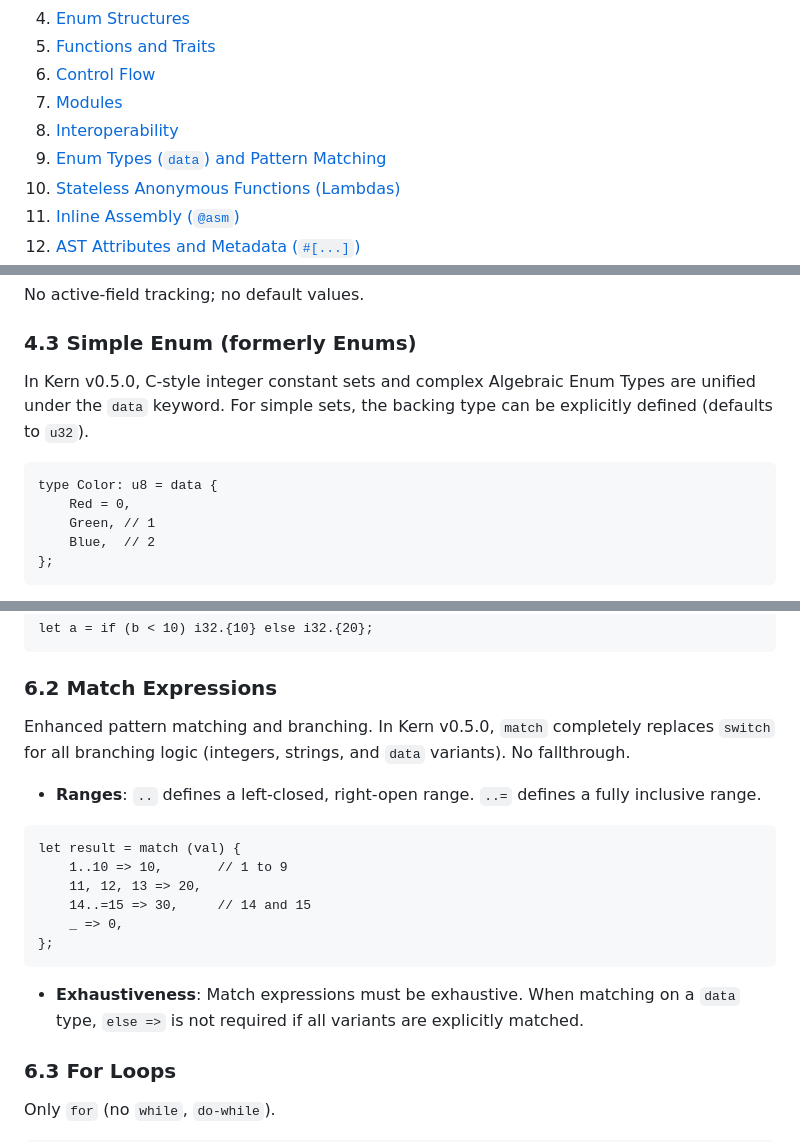
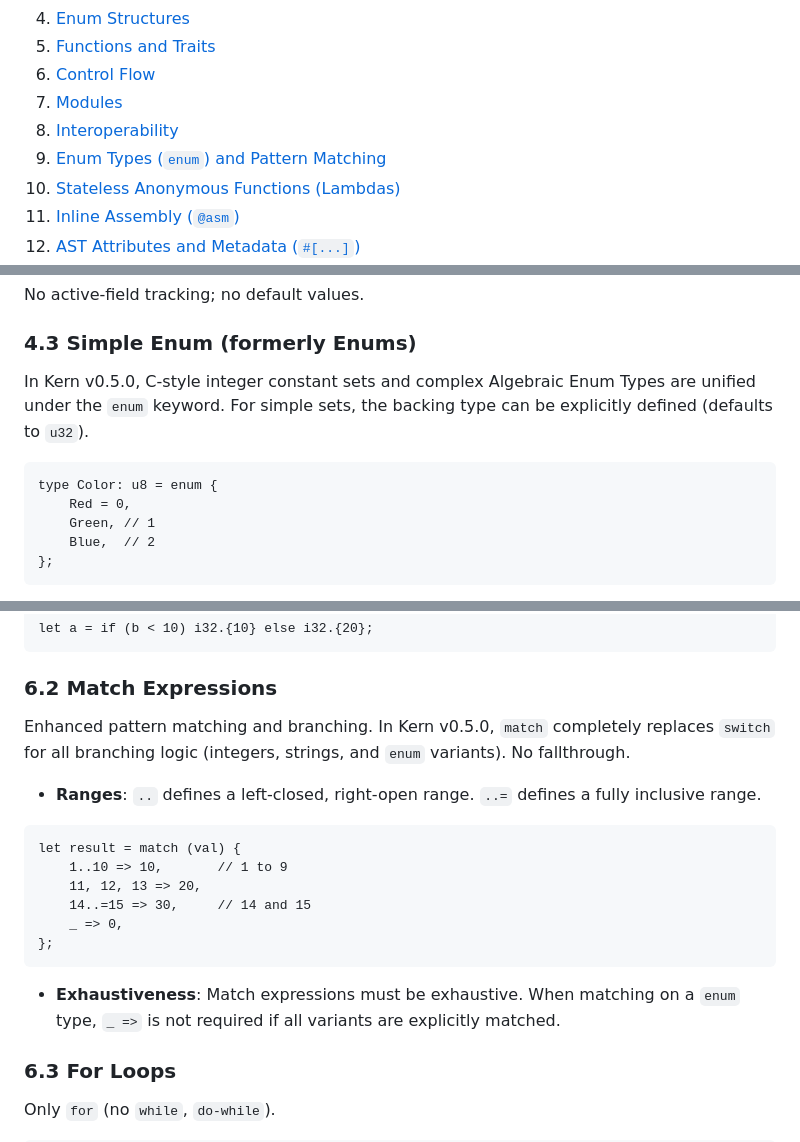
Before and after one commit to LLLichlet/kern, a Markdown page: design.md, 3 parts joined by grey strips. GitHub-like rendering.

Commit message:
docs: rename enum keyword from `data` to `enum` in design doc

````diff
--- a/design.md
+++ b/design.md
@@ -10,7 +10,7 @@
 6.  [Control Flow](#6-control-flow)
 7.  [Modules](#7-modules)
 8.  [Interoperability](#8-interoperability)
-9.  [Enum Types (`data`) and Pattern Matching](#9-enum-types-enum-and-pattern-matching)
+9.  [Enum Types (`enum`) and Pattern Matching](#9-enum-types-enum-and-pattern-matching)
 10. [Stateless Anonymous Functions (Lambdas)](#10-stateless-anonymous-functions-lambdas)
 11. [Inline Assembly (`@asm`)](#11-inline-assembly-asm)
 12. [AST Attributes and Metadata (`#[...]`)](#12-ast-attributes-and-metadata--and-)
@@ -144,10 +144,10 @@ No active‑field tracking; no default values.
 
 ### 4.3 Simple Enum (formerly Enums)
 
-In Kern v0.5.0, C-style integer constant sets and complex Algebraic Enum Types are unified under the `data` keyword. For simple sets, the backing type can be explicitly defined (defaults to `u32`).
+In Kern v0.5.0, C-style integer constant sets and complex Algebraic Enum Types are unified under the `enum` keyword. For simple sets, the backing type can be explicitly defined (defaults to `u32`).
 
 ```kern
-type Color: u8 = data {
+type Color: u8 = enum {
     Red = 0,
     Green, // 1
     Blue,  // 2
@@ -232,7 +232,7 @@ let a = if (b < 10) i32.{10} else i32.{20};
 
 ### 6.2 Match Expressions
 
-Enhanced pattern matching and branching. In Kern v0.5.0, `match` completely replaces `switch` for all branching logic (integers, strings, and `data` variants). No fallthrough.
+Enhanced pattern matching and branching. In Kern v0.5.0, `match` completely replaces `switch` for all branching logic (integers, strings, and `enum` variants). No fallthrough.
 
   * **Ranges**: `..` defines a left-closed, right-open range. `..=` defines a fully inclusive range.
 
@@ -247,7 +247,7 @@ let result = match (val) {
 };
 ```
 
-  * **Exhaustiveness**: Match expressions must be exhaustive. When matching on a `data` type, `else =>` is not required if all variants are explicitly matched.
+  * **Exhaustiveness**: Match expressions must be exhaustive. When matching on a `enum` type, `_ =>` is not required if all variants are explicitly matched.
 
 ### 6.3 For Loops
 
````
